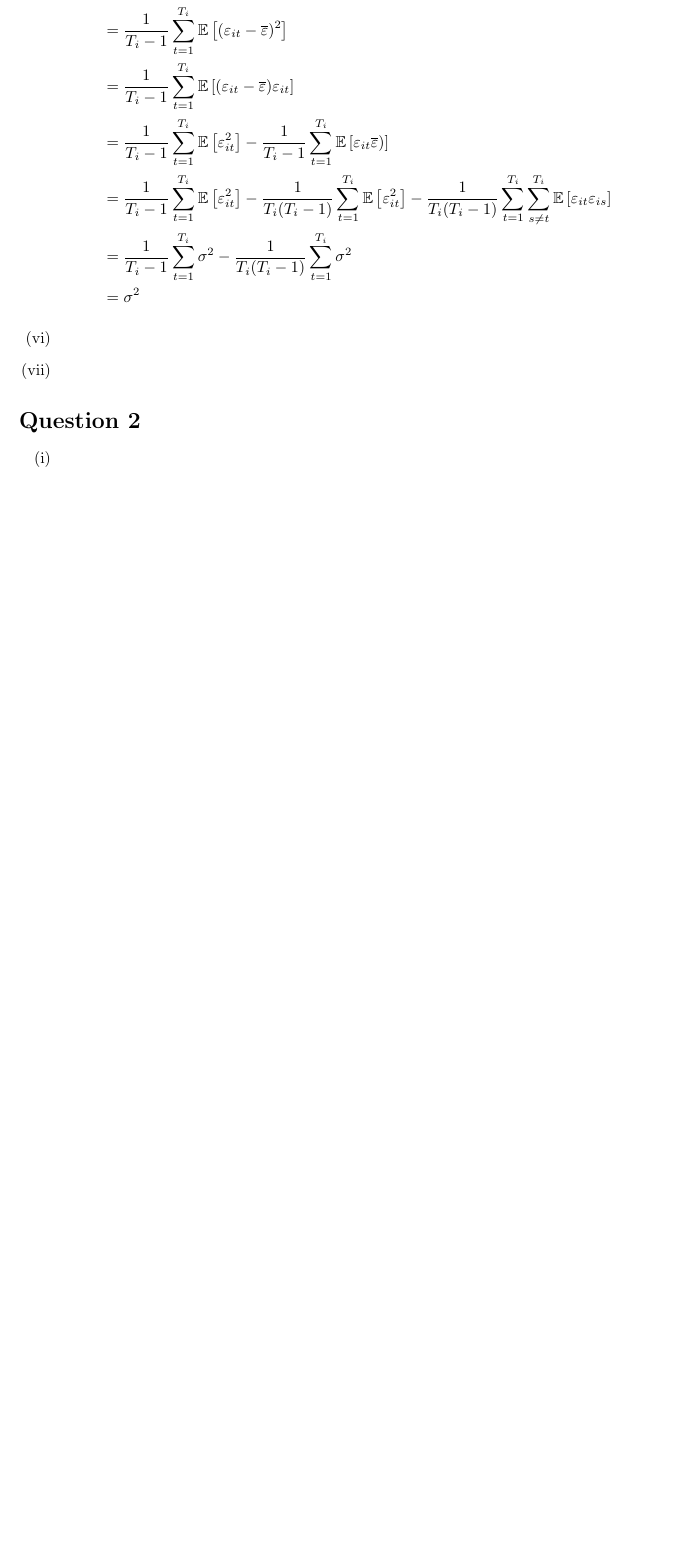
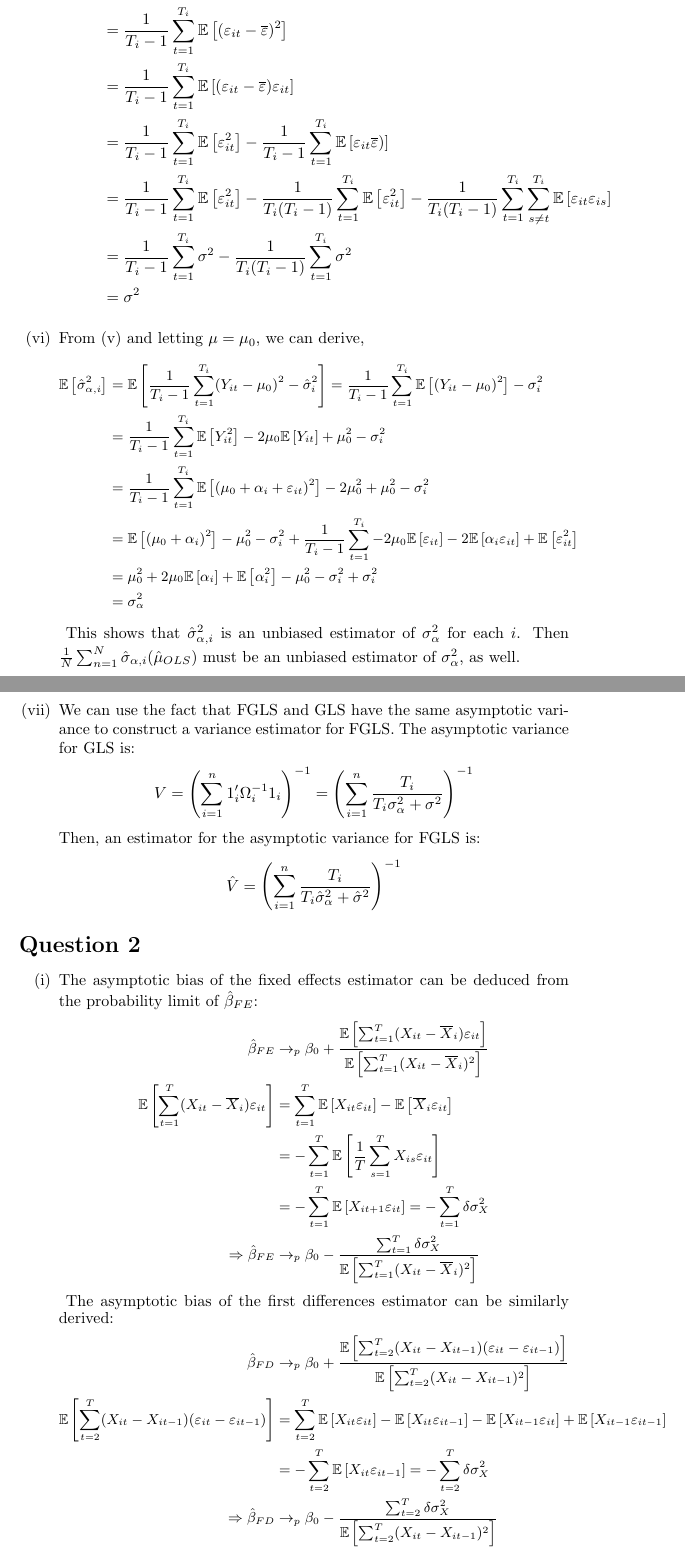
Before and after one commit to dannyedgel/coursework, a LaTeX problem sheet (s21/econ710/Q1/problem_sets/PS6/edgel_ps6.tex): part of page 3 of 3 before the commit and two parts of pages 3 and 4 of 5 after it, the two joined at a grey line, cut so that both start at the same text, the shorter picture padded with empty space. Compiled offline with pdfLaTeX; a LaTeX package or settings file that is missing is left out.

Commit message:
metrics ps6 done

```diff
--- a/s21/econ710/Q1/problem_sets/PS6/edgel_ps6.tex
+++ b/s21/econ710/Q1/problem_sets/PS6/edgel_ps6.tex
@@ -47,7 +47,8 @@
 \newcommand{\olx}[1]{\overline{X}_{#1}}
 \newcommand{\oly}[1]{\overline{Y}_{#1}}
 \newcommand{\olz}[1]{\overline{Z}_{#1}}
-\newcommand{\est}[1]{\frac{1}{#1}\sum_{i=1}^{#1}}
+%\newcommand{\est}[1]{\frac{1}{#1}\sum_{i=1}^{#1}}
+\newcommand{\est}[1]{\frac{1}{\uppercase{#1}}\sum_{\lowercase{#1}=1}^{\uppercase{#1}}}
 \newcommand{\sumn}{\sum_{i=1}^{n}}
 \newcommand{\loge}[1]{\text{log}\left(#1\right)}
 \renewcommand{\tilde}[1]{\widetilde{#1}}
@@ -223,10 +224,27 @@
 		\end{align*}
 
 
-	\item
+	\item From (v) and letting $\mu=\mu_0$, we can derive,
+		{\small \begin{align*}
+			\E{\hat{\sigma}_{\alpha,i}^2}
+					&= \E{\esti(Y_{it}-\mu_0)^2-\hat{\sigma}_i^2} = \esti\E{(Y_{it}-\mu_0)^2}-\sigma_i^2										\\
+					&= \esti \E{Y_{it}^2} - 2\mu_0\E{Y_{it}} + \mu_0^2 - \sigma_i^2 															\\
+					&= \esti \E{(\mu_0 + \alpha_i + \eps_{it})^2} - 2\mu_0^2 + \mu_0^2 - \sigma_i^2 											\\
+					&= \E{(\mu_0 + \alpha_i)^2} - \mu_0^2  - \sigma_i^2  + \esti -2\mu_0\E{\eps_{it}}- 2\E{\alpha_i\eps_{it}}+\E{\eps_{it}^2}	\\
+					&= \mu_0^2 + 2\mu_0\E{\alpha_i} + \E{\alpha_i^2} - \mu_0^2 - \sigma_i^2 + \sigma_i^2										\\
+					&= \sigma_\alpha^2
+		\end{align*} }
+		This shows that $\hat{\sigma}_{\alpha,i}^2$ is an unbiased estimator of $\sigma_\alpha^2$ for each $i$. Then ${\est{n}\hat{\sigma}_{\alpha,i}(\hat{\mu}_{OLS})}$ must be an unbiased estimator of $\sigma_\alpha^2$, as well.
 
-
-	\item
+	\pagebreak
+	\item We can use the fact that FGLS and GLS have the same asymptotic variance to construct a variance estimator for FGLS. The asymptotic variance for GLS is:
+		\[
+			V = \left(\sumn 1_i'\Omega_i^{-1}1_i\right)^{-1} = \left(\sumn\frac{T_i}{T_i\sigma^2_\alpha+\sigma^2}\right)^{-1}
+		\]
+		Then, an estimator for the asymptotic variance for FGLS is:
+		\[
+			\hat{V} = \left(\sumn\frac{T_i}{T_i\hat{\sigma}_\alpha^2+\hat{\sigma}^2}\right)^{-1}
+		\]
 
 
 \end{enumerate}
@@ -237,5 +255,21 @@
 \section*{Question 2}
 
 \begin{enumerate}[(i)]
-	\item
+	\item The asymptotic bias of the fixed effects estimator can be deduced from the probability limit of $\hat{\beta}_{FE}$:
+		{\small \begin{align*}
+			\hat{\beta}_{FE} &\rightarrow_p \beta_0 + \frac{\E{\sum_{t=1}^T(X_{it}-\olx{i})\eps_{it}}}{\E{\sum_{t=1}^T(X_{it}-\olx{i})^2}}	\\
+			\E{\sum_{t=1}^T(X_{it}-\olx{i})\eps_{it}} 	&= \sum_{t=1}^T\E{X_{it}\eps_{it}}-\E{\olx{i}\eps_{it}} 							\\
+														&= -\sum_{t=1}^T\E{\frac{1}{T}\sum_{s=1}^TX_{is}\eps_{it}}							\\
+														&= -\sum_{t=1}^T\E{X_{it+1}\eps_{it}} = -\sum_{t=1}^T\delta\sigma^2_X				\\
+			\Rightarrow \hat{\beta}_{FE} &\rightarrow_p \beta_0 - \frac{\sum_{t=1}^T\delta\sigma^2_X}{\E{\sum_{t=1}^T(X_{it}-\olx{i})^2}}
+		\end{align*}}
+		The asymptotic bias of the first differences estimator can be similarly derived:
+		{\small \begin{align*}
+			\hat{\beta}_{FD}
+				&\rightarrow_p \beta_0 + \frac{\E{\sum_{t=2}^T(X_{it}-X_{it-1})(\eps_{it} - \eps_{it-1})}}{\E{\sum_{t=2}^T(X_{it}-X_{it-1})^2}}	\\
+			\E{\sum_{t=2}^T(X_{it}-X_{it-1})(\eps_{it} - \eps_{it-1})}
+				&= \sum_{t=2}^T\E{X_{it}\eps_{it}} - \E{X_{it}\eps_{it-1}} - \E{X_{it-1}\eps_{it}} + \E{X_{it-1}\eps_{it-1}}					\\
+				&= -\sum_{t=2}^T\E{X_{it}\eps_{it-1}} = -\sum_{t=2}^T \delta\sigma^2_X															\\
+			\Rightarrow \hat{\beta}_{FD} &\rightarrow_p \beta_0 - \frac{\sum_{t=2}^T \delta\sigma^2_X}{\E{\sum_{t=2}^T(X_{it}-X_{it-1})^2}}
+		\end{align*} }
 
```
Also changed, not shown: s21/econ710/Q1/problem_sets/PS6/edgel_ps6.pdf, s21/econ710/Q1/problem_sets/PS6/edgel_ps6.tex (9 more changed lines), 1 other file.
